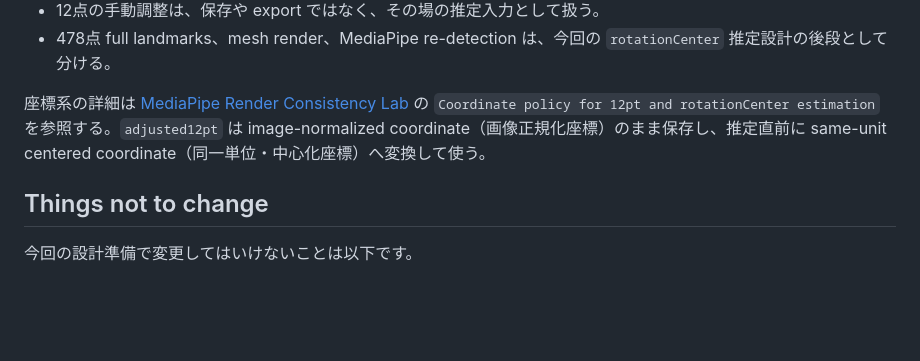
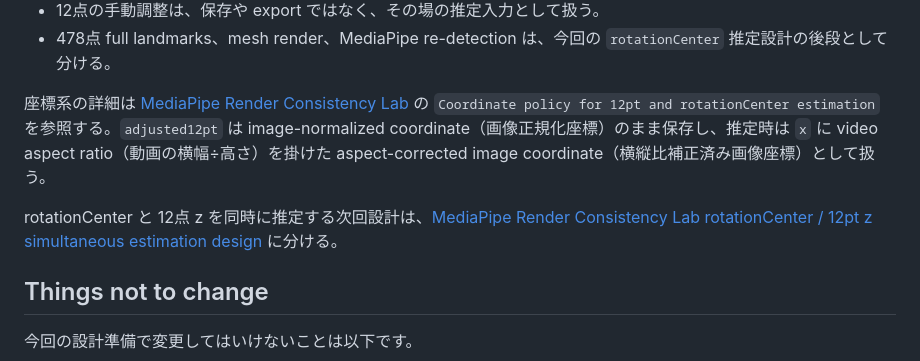
Before and after one commit to officeutq/bae-ar, a Markdown page: docs/mediapipe-render-consistency-lab-rotation-center-study.md, the part around the change. Drawn GitHub-style; blank space fills up the shorter version.

Commit message:
rotationCenterと12点奥行き同時推定設計を追加

```diff
--- a/docs/mediapipe-render-consistency-lab-rotation-center-study.md
+++ b/docs/mediapipe-render-consistency-lab-rotation-center-study.md
@@ -171,7 +171,9 @@ Render Consistency Lab 用に変えるべき点は以下です。
 - 12点の手動調整は、保存や export ではなく、その場の推定入力として扱う。
 - 478点 full landmarks、mesh render、MediaPipe re-detection は、今回の `rotationCenter` 推定設計の後段として分ける。
 
-座標系の詳細は [MediaPipe Render Consistency Lab](mediapipe-render-consistency-lab.md) の `Coordinate policy for 12pt and rotationCenter estimation` を参照する。`adjusted12pt` は image-normalized coordinate（画像正規化座標）のまま保存し、推定直前に same-unit centered coordinate（同一単位・中心化座標）へ変換して使う。
+座標系の詳細は [MediaPipe Render Consistency Lab](mediapipe-render-consistency-lab.md) の `Coordinate policy for 12pt and rotationCenter estimation` を参照する。`adjusted12pt` は image-normalized coordinate（画像正規化座標）のまま保存し、推定時は `x` に video aspect ratio（動画の横幅÷高さ）を掛けた aspect-corrected image coordinate（横縦比補正済み画像座標）として扱う。
+
+rotationCenter と 12点 z を同時に推定する次回設計は、[MediaPipe Render Consistency Lab rotationCenter / 12pt z simultaneous estimation design](mediapipe-render-consistency-lab-rotation-center-z-estimation-design.md) に分ける。
 
 ## Things not to change
 
```
Also changed, not shown: docs/mediapipe-render-consistency-lab-rotation-center-z-estimation-design.md (added, +243 -0 lines), docs/mediapipe-render-consistency-lab.md (+3 -2 lines).
